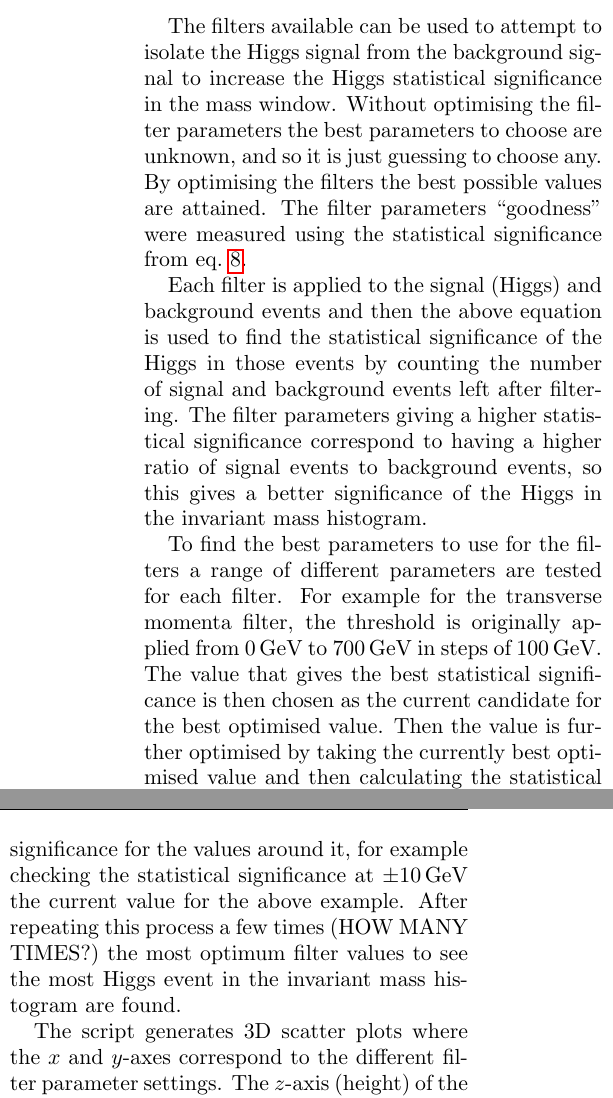
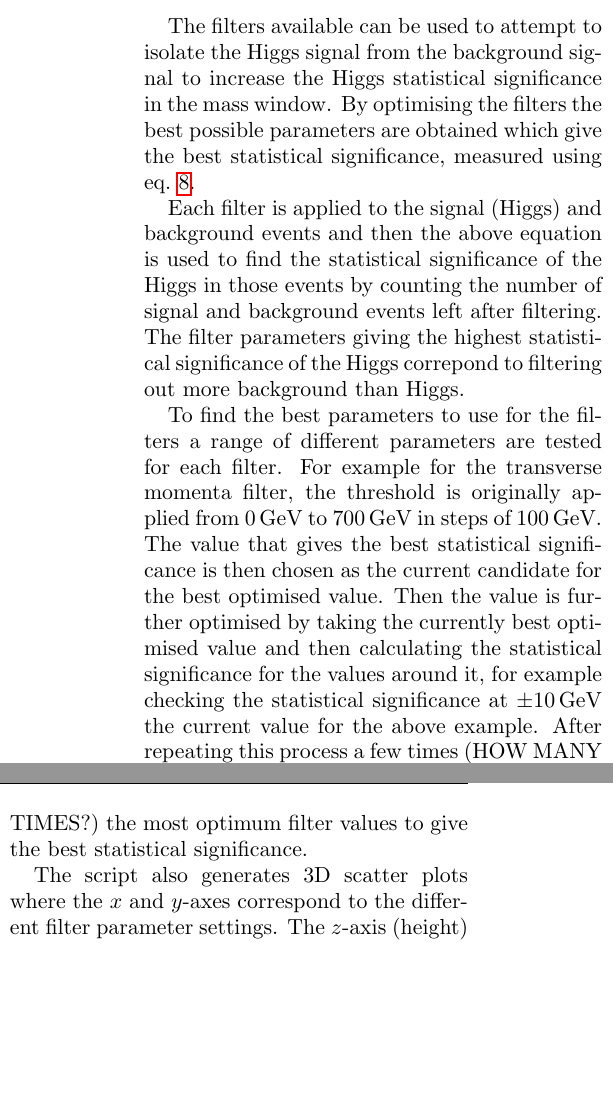
Before and after one commit to joebentley/report, a LaTeX paper (report.tex): two parts of the columns of page 6 of 8, joined at a grey line, cut so that both start at the same text, the shorter picture padded with empty space. The pictures show the PDF file report.pdf that the author committed with the source.

Commit message:
Changes, thank you Marie!

```diff
--- a/report.tex
+++ b/report.tex
@@ -138,12 +138,12 @@ Since the Higgs is a very massive particle, it can decay through a large number
 
 (MAYBE A BIT MORE EXPLANATION ABOUT THESE DECAY MODES?! (GET ANOTHER SOURCE?!)
 
-The decay channel investigated in this experiment is the last one, the decay of the Higgs into two photons by a heavy virtual quark (top) or massive gauge boson (W boson) loop. This is significantly rarer than the other decay modes as seen in the small branching fraction of 0.0023 (so it occurs twice in every thousand decays) \cite{HiggsCross1}, but is used because the momenta of the photons can be measured much more accurately than other more massive particles, since the momenta of the photon is directly proportional to its energy, as the photon has no rest mass. (GET SOURCE) (HOW TO MEASURE PARTICLE MOMENTUM? LOOK AT ATLAS EXPERIMENT)
+The decay channel investigated in this experiment is the last one, the decay of the Higgs into two photons by a heavy virtual quark (top) or massive gauge boson (W boson) loop. This is significantly rarer than the other decay modes as seen in the small branching fraction of 0.0023 (so it occurs twice in every thousand decays) \cite{HiggsCross1}, but is used because the momenta of the photons can be measured much more accurately than other more massive particles, since the momenta of the photon is directly proportional to its energy, as the photon has no rest mass. (GET SOURCE) (HOW TO MEASURE PARTICLE MOMENTUM? LOOK AT ATLAS EXPERIMENT) (REWORD THIS)
 
 \subsection{Invariant Mass}
 \label{sec:invariant}
 
-To find the mass of the particle(s) before a collision event, the invariant mass is used, which is the mass which remains unchanged through a Lorentz transform (GET SOURCE). The sum of the invariant masses of the products of an interaction is the same as the sum of the invariant masses of the original particles, so by calculating the sum of the invariant masses of the resultant particles of the collision events, we have calculated the sum of the invariant masses of the inputs of the collision event. In our case this invariant mass corresponds to either the background, or the Higgs on its own.
+To find the mass of the particle(s) before a collision event, the invariant mass is used, which is the mass which remains unchanged through a Lorentz transform (GET SOURCE). The sum of the invariant masses of the products of an interaction is the same as the sum of the invariant masses of the original particles. By calculating the sum of the invariant masses of the resultant particles of the collision event, we have calculated the sum of the invariant masses of the inputs of the collision event. In our case this invariant mass corresponds to either the background, or the Higgs on its own.
 
 The invariant mass is calculated using the relativistic equation for energy, in natural units this is given by,
 
@@ -158,7 +158,7 @@ The mass window we are observing is taken to be $\SI{115}{\giga\electronvolt}$ t
 
 \subsection{Statistics}
 
-Since this is a counting experiment where the number of events counted is independent (the number of events counted in one time interval has no effect on the number of events counted in the next time period) the experiment obeys Poisson statistics. In Poisson statistics the variance is equal to the number of events counted in the time interval $\lambda$ such that $\sigma^2 = \lambda$. The mean number of events $\lambda$ in this case is just the number of events counted, $\lambda = S + B$ where $S$ is the number of signal (Higgs) events, and $B$ is the number of background events. This means that the standard deviation is given by taking the square root of the variance $\sigma = \sqrt{\lambda} = \sqrt{S + B}$. (GET SOURCE ON POISSON STATISTICS)
+Since this is a counting experiment where the number of events counted is independent of repeated measurements (the number of events counted in one time interval has no effect on the number of events counted in the next time interval) the experiment obeys Poisson statistics. In Poisson statistics the variance is equal to the mean number of events counted per time interval, $\lambda$, such that $\sigma^2 = \lambda$. The mean number of events $\lambda$ in this case is just the number of events counted, $\lambda = S + B$ where $S$ is the number of signal (Higgs) events, and $B$ is the number of background events. This means that the standard deviation is given by taking the square root of the variance $\sigma = \sqrt{\lambda} = \sqrt{S + B}$. (GET SOURCE ON POISSON STATISTICS)
 
 The statistical significance is a measure of how many standard deviations a result (being the number of counts observed in excess of the expected amount, the mean) lies away from the expected value, so is given by $\frac{S}{\sigma}$, where $S$ is the observed excess (in this case the number of signal events) and $\sigma$ is the standard deviation. Since $\sigma = \sqrt{S + B}$ statistical significance is therefore given by,
 
@@ -244,7 +244,7 @@ There are two methods that were proposed to choose the final two transverse mome
   \label{fig:energy}
 \end{Figure}
 
-The filters available can be used to attempt to isolate the Higgs signal from the background signal to increase the Higgs statistical significance in the mass window. Without optimising the filter parameters the best parameters to choose are unknown, and so it is just guessing to choose any. By optimising the filters the best possible values are attained. The filter parameters ``goodness'' were measured using the statistical significance from eq.~\ref{eq:significance}.
+The filters available can be used to attempt to isolate the Higgs signal from the background signal to increase the Higgs statistical significance in the mass window. By optimising the filters the best possible parameters are obtained which give the best statistical significance, measured using eq.~\ref{eq:significance}.
 
 Each filter is applied to the signal (Higgs) and background events and then the above equation is used to find the statistical significance of the Higgs in those events by counting the number of signal and background events left after filtering. The filter parameters giving the highest statistical significance of the Higgs correpond to filtering out more background than Higgs.
 
@@ -277,7 +277,7 @@ The numpy library is used to generate an combined (signal and background) invari
 
 \section{Results}
 
-The Higgs was observed in the mass window ($\SI{115}{\giga\electronvolt}$ to $\SI{135}{\giga\electronvolt}$) with a statistical significance of $\Sigma = 0.33$, which was calculated using eq.~\ref{eq:significance}. This means that our observed excess of Higgs was about 0.3 standard deviations from the expected value with just the background. This isn't a conclusive enough result to claim that the Higgs is seen in that mass window. The convention in high energy physics is that a statistical significance of $5 \sigma$ is required to claim that an observation is not just due to chance. \cite{5sigma}
+The Higgs was observed in the mass window ($\SI{115}{\giga\electronvolt}$ to $\SI{135}{\giga\electronvolt}$) with a statistical significance of $\Sigma = 0.33$. This means that our observed excess of Higgs was about 0.3 standard deviations from the expected value with just the background. This isn't a conclusive enough result to claim that the Higgs is seen in the mass window. The convention in high energy physics is that a statistical significance of $5 \sigma$ is required to claim that an observation is not just due to chance. \cite{5sigma}
 
 The optimisation of the filters was successful in improving our filtering of the data set. Pre-filtering the data set had a statistical significance of roughly $0.01$, whereas after optimising and applying our filters we obtained a statistical significance of $0.33$, which is a definite improvement.
 
@@ -288,9 +288,9 @@ There were a few issues encountered upon the way. Some were expected but a coupl
 
 The clearest and most pressing issue was having to filter, since the Higgs was practically invisible in the unfiltered invariant mass plot (having a statistical significance of only $\Sigma = 0.01$). Filters were used to attempt to remove the non-Higgs events from the dataset as discussed in section ~\ref{sec:filters}. Then the most optimum parameters had to be found that would give us the best ratio of signal to background events, as discussed in section ~\ref{sec:optimisation}.
 
-When the invariant mass histogram was generated after finding some preliminary optimised parameters, invariant masses were being repeated. This was revealed by testing as discussed in section ~\ref{sec:testing}, and was due to a missing break statement. These events were being added multiple times in the second transverse momenta and second energy filters (section ~\ref{sec:filters}). The filter would iterate over each four momenta in an event, and if the transverse momentum/energy of the four momentum was greater than the threshold, that event would be added to the list of events to return from the filter. The missing break statement meant that even if a transverse momentum/energy above the threshold was found, the filter would continue to iterate through the event, repeatedly adding the same event to the output list. This was noticed when looking at the invariant mass histogram, there would be some bins that were much taller than adjacent ones, instead of a roughly homogenous distribution. This was due to those bins containing events with \textit{many} four momenta over the transverse momenta/energy threshold, so those events would be added to the invariant mass histogram many more times. This was all fixed by adding a single break statement after a four momentum above the threshold was found, preventing the repeated adding.
+When the invariant mass histogram was generated after finding some preliminary optimised parameters, invariant masses were being repeated. This was revealed by testing as discussed in section ~\ref{sec:testing}, and was due to a missing break statement. These events were being added multiple times in the second transverse momenta and second energy filters (section ~\ref{sec:filters}). The filter would iterate over each four momenta in an event, and if the transverse momentum/energy of the four momentum was greater than the threshold, that event would be added to the list of events to return from the filter. The missing break statement meant that even if a transverse momentum/energy above the threshold was found, the filter would continue to iterate through the event, repeatedly adding the same event to the output list. This was noticed when looking at the invariant mass histogram, there would be some bins that were much taller than adjacent ones, instead of a roughly homogenous distribution. This was due to those bins containing events with \textit{many} four momenta over the transverse momenta/energy threshold, so those events would be added to the invariant mass histogram many more times.
 
-Another issue, while not as urgent, was that the parsing script took a very long time to parse all the data. This was due to the entire remainder of the data file being passed to the parsing function every time an event was found, as the file would parse each line as a four momentum until it found another ``Event n'' heading. To fix this a file was created alongside the event data files containing the number of four momenta in each event. This meant that only the number of lines needed were passed to the event parser, instead of all the lines being passed, so instead of having to pass almost a million lines, only around ten lines would need to be passed for each event, which was significantly faster. Without this the parsing script would take many hours to run. Parallel processing from Python's multiprocessing library was also used for a small performance gain.
+Another issue, while not as urgent, was that the parsing script took a very long time to parse all the data. This was due to the entire remainder of the data file being passed to the parsing function every time an event was found, as the file would parse each line as a four momentum until it found another ``Event n'' heading. To fix this a file was created alongside the event data files containing the number of four momenta in each event. This meant that only the number of lines needed were passed to the event parser, as opposed to all of the lines being passed, so instead of having to pass almost a million lines, only around ten lines would need to be passed for each event, which was significantly faster. Without this the parsing script would take many hours to run. Parallel processing from Python's multiprocessing library was also used for a small performance gain.
 
 \section{Conclusion}
 
```
Also changed, not shown: report.pdf, report.tex (4 more changed lines).
